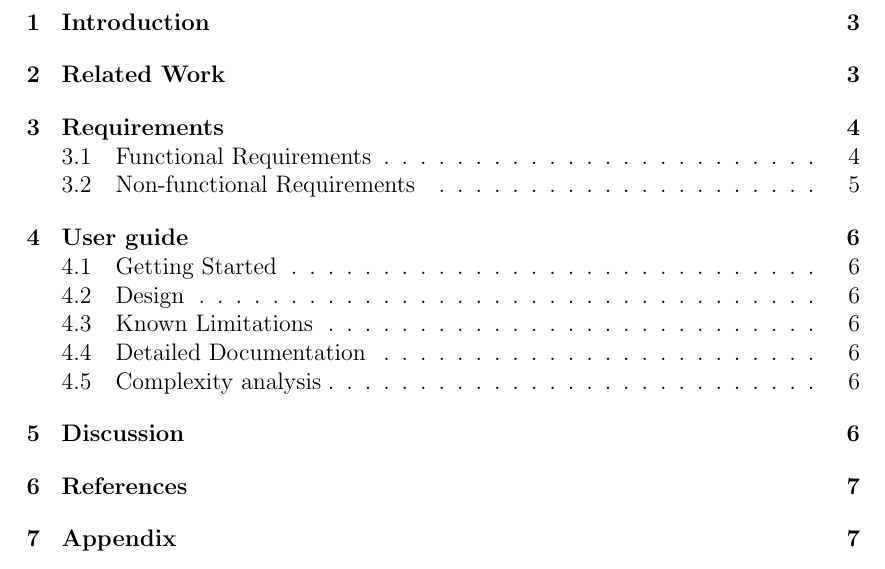
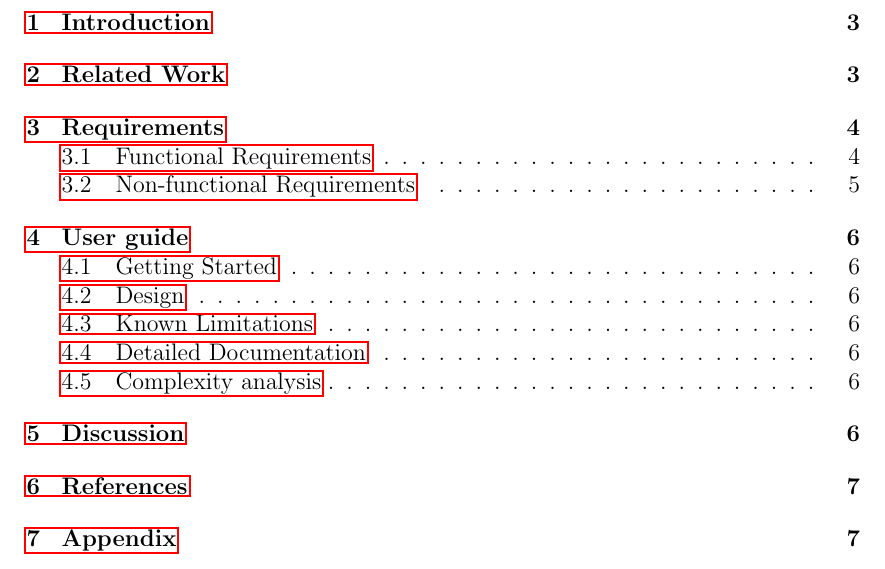
Before and after one commit to erif89/pasture, a LaTeX paper (report.tex): part of page 2 of 7, cut so that both start at the same text. Compiled offline with pdfLaTeX.

Commit message:
Add use of the hyperref package

```diff
--- a/report.tex
+++ b/report.tex
@@ -18,6 +18,7 @@
 \lfoot{}\cfoot{\thepage}\rfoot{}
 \usepackage{sectsty} % Section title
 \allsectionsfont{\sffamily\mdseries\upshape} % Section font
+\usepackage{hyperref} % href
 
 \title{Advanced Functional Programming \\ Project - Pasture in Erlang}
 \author{Carl Carenvall \& Emil Wall}
```
